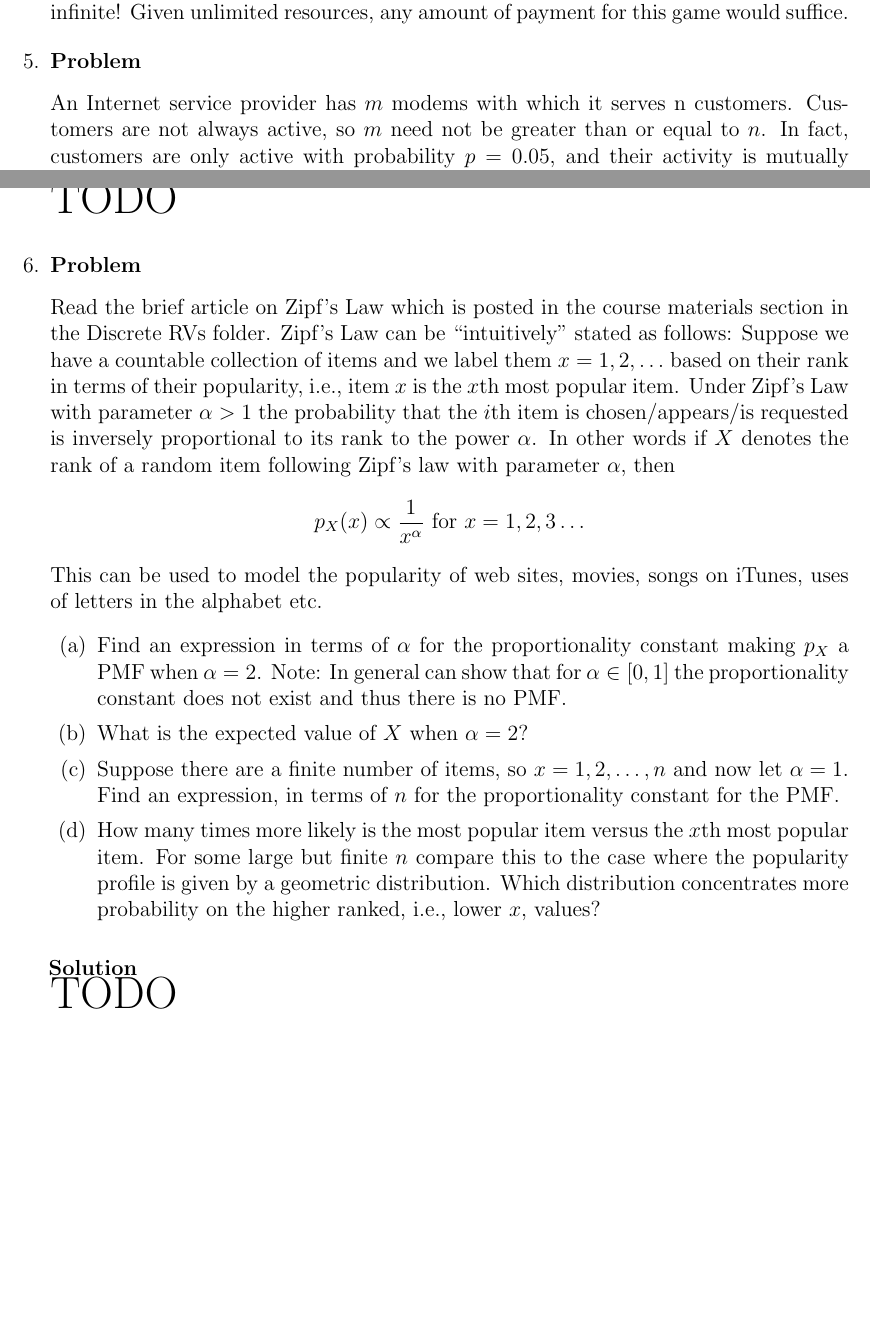
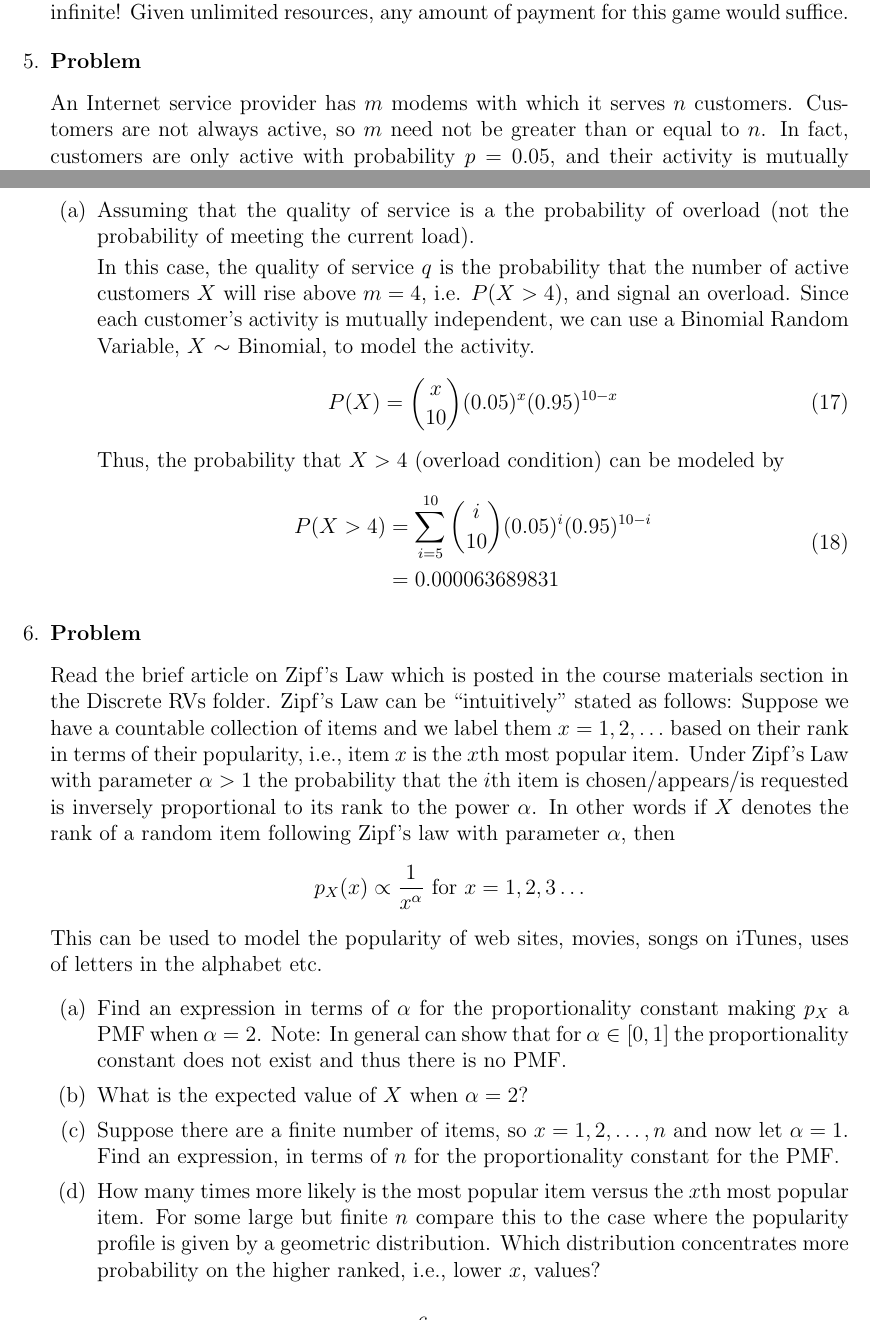
Before and after one commit to hershal/ee351k, a LaTeX problem sheet (homeworks/hw3/writeup.tex): two parts of pages 5 and 6 of 7 before the commit and two parts of pages 5 and 6 of 8 after it, joined at a grey line, cut so that both start at the same text, the shorter picture padded with empty space. Compiled offline with pdfLaTeX.

Commit message:
finished 5

```diff
--- a/homeworks/hw3/writeup.tex
+++ b/homeworks/hw3/writeup.tex
@@ -278,6 +278,7 @@
   \item
     \begin{Ex}
       An Internet service provider has $m$ modems with which it serves
-      n customers. Customers are not always active, so $m$ need not be
-      greater than or equal to $n$. In fact, customers are only active
-      with probability $p = 0.05$, and their activity is mutually
+      $n$ customers. Customers are not always active, so $m$ need not
+      be greater than or equal to $n$. In fact, customers are only
+      active with probability $p = 0.05$, and their activity is
+      mutually independent. Let $X$ be a random variable denoting the
@@ -292,3 +292,4 @@
+      scenario:
       \begin{enumerate}
       \item Suppose the Internet service provider has $n = 10$
         customers and $m = 4$ modems. what is the quality of service
@@ -300,8 +301,33 @@
         what is the maximum number of customers $n$ that it can support
         while ensuring a quality of service of at least $q = 0.2$?
       \end{enumerate}
-      \begin{solution} \hfill \\
-        {\huge TODO}
+      \begin{solution} \hfill
+        \begin{enumerate}
+        \item Assuming that the quality of service is a the
+          probability of overload (not the probability of meeting the
+          current load).
+
+          In this case, the quality of service $q$ is the probability
+          that the number of active customers $X$ will rise above
+          $m=4$, i.e. $P(X>4)$, and signal an overload. Since each
+          customer's activity is mutually independent, we can use a
+          Binomial Random Variable, $X$ $\sim$ Binomial, to model the
+          activity.
+          \begin{equation}
+            \label{eq:5-p-desc}
+            P(X) = {x \choose 10} (0.05)^x(0.95)^{10-x}
+          \end{equation}
+          Thus, the probability that $X>4$ (overload condition) can be
+          modeled by
+          \begin{equation}
+            \label{eq:5-p-sol}
+            \begin{aligned}
+              P(X>4) &= \sum_{i=5}^{10} {i \choose 10}
+              (0.05)^i(0.95)^{10-i} \\
+              &= 0.000063689831 \\
+            \end{aligned}
+          \end{equation}
+        \end{enumerate}
       \end{solution}
     \end{Ex}
   \item
```
Also changed, not shown: homeworks/hw3/writeup.tex (15 more changed lines).
